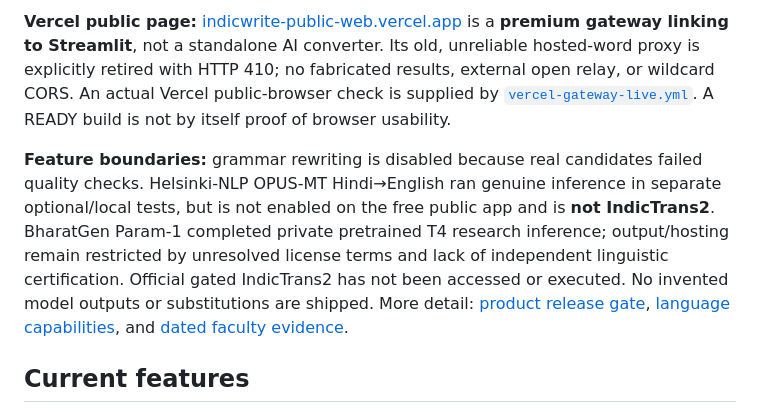
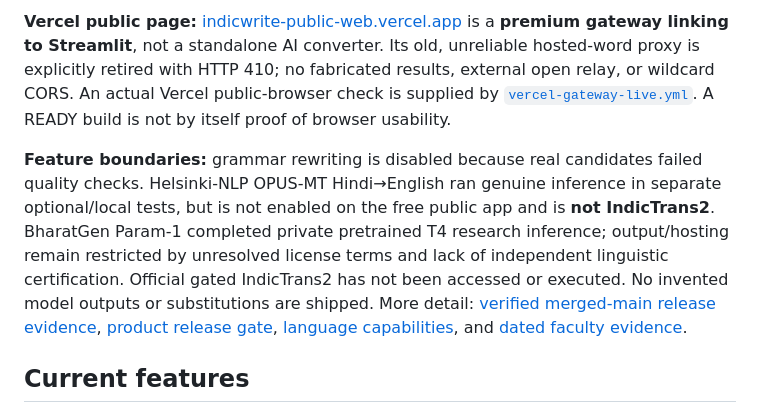
Before and after one commit to Rishikeshsanin/Hinglish-Smart-Writing-Assistant, a Markdown page: README.md, the part around the change. Drawn GitHub-style.

Commit message:
docs(release): preserve verified post-merge model and public-browser provenance

```diff
--- a/README.md
+++ b/README.md
@@ -12,7 +12,7 @@ Convert Roman-script Hindi to Devanagari using **AI4Bharat IndicXlit**, with an
 
 **Vercel public page:** [indicwrite-public-web.vercel.app](https://indicwrite-public-web.vercel.app/) is a **premium gateway linking to Streamlit**, not a standalone AI converter. Its old, unreliable hosted-word proxy is explicitly retired with HTTP 410; no fabricated results, external open relay, or wildcard CORS. An actual Vercel public-browser check is supplied by [`vercel-gateway-live.yml`](.github/workflows/vercel-gateway-live.yml). A READY build is not by itself proof of browser usability.
 
-**Feature boundaries:** grammar rewriting is disabled because real candidates failed quality checks. Helsinki-NLP OPUS-MT Hindi→English ran genuine inference in separate optional/local tests, but is not enabled on the free public app and is **not IndicTrans2**. BharatGen Param-1 completed private pretrained T4 research inference; output/hosting remain restricted by unresolved license terms and lack of independent linguistic certification. Official gated IndicTrans2 has not been accessed or executed. No invented model outputs or substitutions are shipped. More detail: [product release gate](docs/PRODUCT_RELEASE_GATE.md), [language capabilities](docs/LANGUAGE_CAPABILITIES.md), and [dated faculty evidence](docs/FINAL_DEPLOYMENT_EVIDENCE_2026-11-05.md).
+**Feature boundaries:** grammar rewriting is disabled because real candidates failed quality checks. Helsinki-NLP OPUS-MT Hindi→English ran genuine inference in separate optional/local tests, but is not enabled on the free public app and is **not IndicTrans2**. BharatGen Param-1 completed private pretrained T4 research inference; output/hosting remain restricted by unresolved license terms and lack of independent linguistic certification. Official gated IndicTrans2 has not been accessed or executed. No invented model outputs or substitutions are shipped. More detail: [verified merged-main release evidence](docs/LIVE_RELEASE_EVIDENCE_2026-11-05.md), [product release gate](docs/PRODUCT_RELEASE_GATE.md), [language capabilities](docs/LANGUAGE_CAPABILITIES.md), and [dated faculty evidence](docs/FINAL_DEPLOYMENT_EVIDENCE_2026-11-05.md).
 
 ## Current features
 
```
